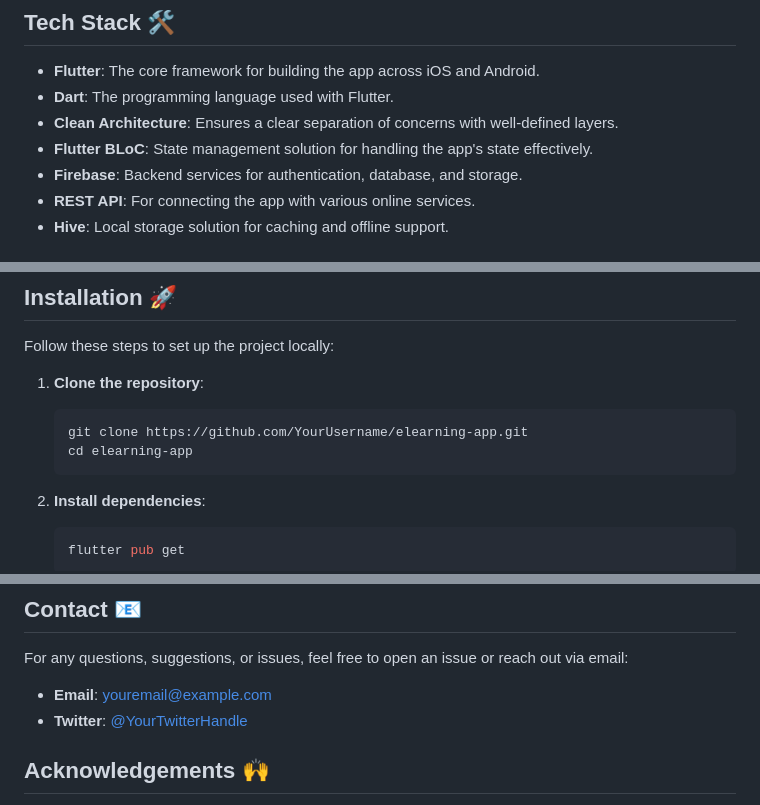
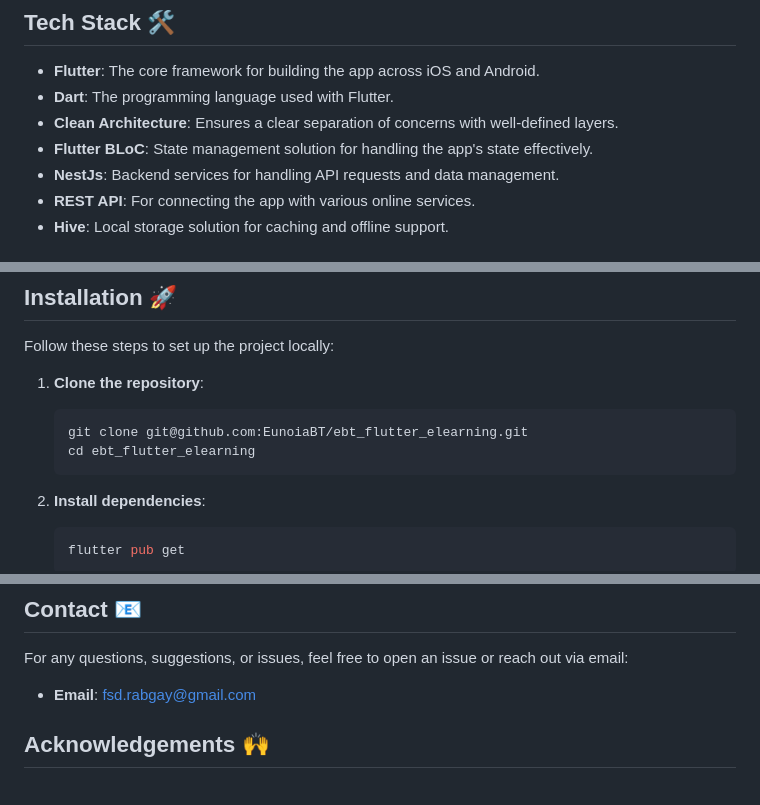
Before and after one commit to EunoiaBT/ebt_flutter_elearning, a Markdown page: README.md, 3 parts joined by grey strips. Rendered like a GitHub page.

Commit message:
app: readme file - update
Signed-off-by: kinleyrabgay <fsd.rabgay@gmail.com>

````diff
--- a/README.md
+++ b/README.md
@@ -12,7 +12,7 @@ This repository contains a modern, cross-platform eLearning application built us
 - **Dart**: The programming language used with Flutter.
 - **Clean Architecture**: Ensures a clear separation of concerns with well-defined layers.
 - **Flutter BLoC**: State management solution for handling the app's state effectively.
-- **Firebase**: Backend services for authentication, database, and storage.
+- **NestJs**: Backend services for handling API requests and data management.
 - **REST API**: For connecting the app with various online services.
 - **Hive**: Local storage solution for caching and offline support.
 
@@ -32,8 +32,8 @@ Follow these steps to set up the project locally:
 1. **Clone the repository**:
 
    ```bash
-   git clone https://github.com/YourUsername/elearning-app.git
-   cd elearning-app
+   git clone git@github.com:EunoiaBT/ebt_flutter_elearning.git
+   cd ebt_flutter_elearning
    ```
 
 2. **Install dependencies**:
@@ -111,8 +111,7 @@ This project is licensed under the MIT License - see the [LICENSE](LICENSE) file
 
 For any questions, suggestions, or issues, feel free to open an issue or reach out via email:
 
-- **Email**: [youremail@example.com](mailto:youremail@example.com)
-- **Twitter**: [@YourTwitterHandle](https://twitter.com/YourTwitterHandle)
+- **Email**: [fsd.rabgay@gmail.com](mailto:fsd.rabgay@gmail.com)
 
 ## Acknowledgements 🙌
 
````
Also changed, not shown: other parts of README.md (+1 -1 lines).
